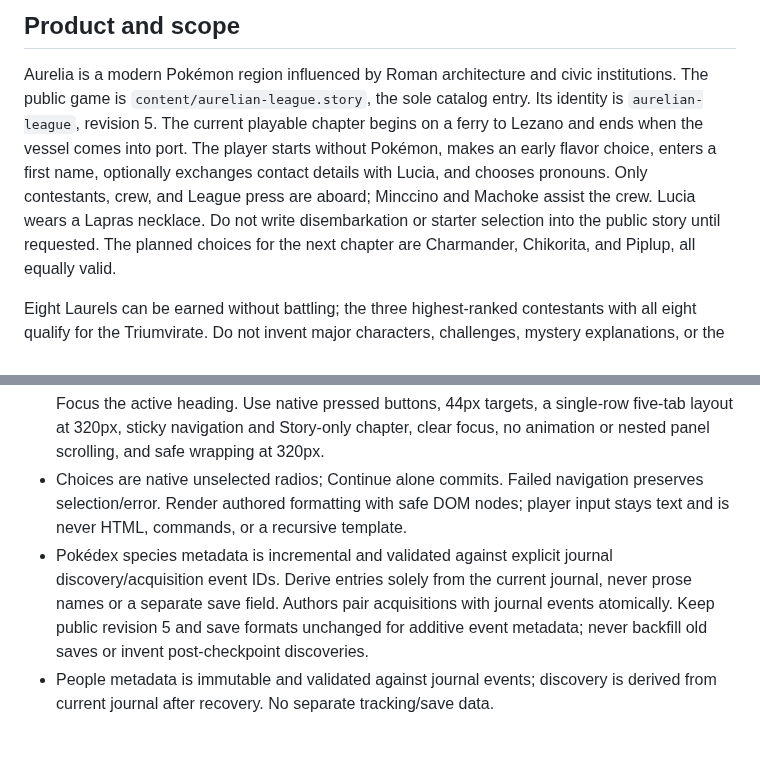
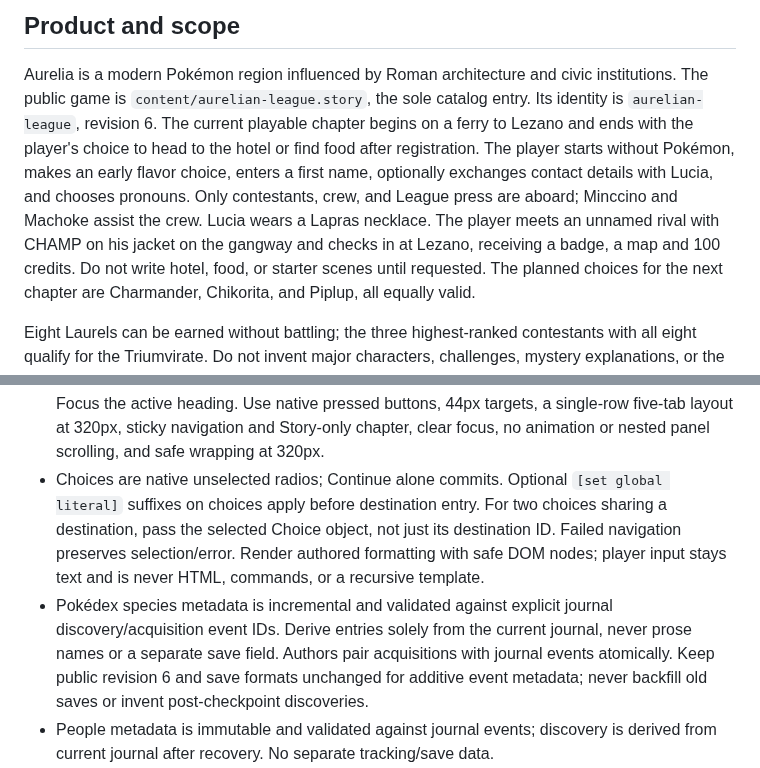
Before and after one commit to ShaneEnochs/empires, a Markdown page: AGENTS.md, 2 parts joined by grey strips. Rendered like a GitHub page; blank space fills up the shorter version.

Commit message:
Update public story revision and arrival scope in AGENTS.md

```diff
--- a/AGENTS.md
+++ b/AGENTS.md
@@ -9,13 +9,14 @@ never merge automatically or commit directly to main.
 
 Aurelia is a modern Pokémon region influenced by Roman architecture and civic
 institutions. The public game is `content/aurelian-league.story`, the sole catalog
-entry. Its identity is `aurelian-league`, revision 5. The current playable
-chapter begins on a ferry to Lezano and ends when the vessel comes into port.
+entry. Its identity is `aurelian-league`, revision 6. The current playable
+chapter begins on a ferry to Lezano and ends with the player's choice to head to the hotel or find food after registration.
 The player starts without Pokémon, makes an early flavor choice, enters a first
 name, optionally exchanges contact details with Lucia, and chooses pronouns.
 Only contestants, crew, and League press are aboard; Minccino and Machoke
-assist the crew. Lucia wears a Lapras necklace. Do not write disembarkation or
-starter selection into the public story until requested. The planned choices
+assist the crew. Lucia wears a Lapras necklace. The player meets an unnamed
+rival with CHAMP on his jacket on the gangway and checks in at Lezano, receiving
+a badge, a map and 100 credits. Do not write hotel, food, or starter scenes until requested. The planned choices
 for the next chapter are Charmander, Chikorita, and Piplup, all equally valid.
 
 Eight Laurels can be earned without battling; the three highest-ranked contestants
@@ -84,13 +85,13 @@ interpreter rewrite, or unrelated abstraction is needed.
   changes no gameplay or storage. Focus the active heading. Use native pressed
   buttons, 44px targets, a single-row five-tab layout at 320px, sticky navigation and Story-only chapter,
   clear focus, no animation or nested panel scrolling, and safe wrapping at 320px.
-- Choices are native unselected radios; Continue alone commits. Failed navigation
+- Choices are native unselected radios; Continue alone commits. Optional `[set global literal]` suffixes on choices apply before destination entry. For two choices sharing a destination, pass the selected Choice object, not just its destination ID. Failed navigation
   preserves selection/error. Render authored formatting with safe DOM nodes; player
   input stays text and is never HTML, commands, or a recursive template.
 - Pokédex species metadata is incremental and validated against explicit journal
   discovery/acquisition event IDs. Derive entries solely from the current journal,
   never prose names or a separate save field. Authors pair acquisitions with journal
-  events atomically. Keep public revision 5 and save formats unchanged for additive
+  events atomically. Keep public revision 6 and save formats unchanged for additive
   event metadata; never backfill old saves or invent post-checkpoint discoveries.
 - People metadata is immutable and validated against journal events; discovery is
   derived from current journal after recovery. No separate tracking/save data.
```
